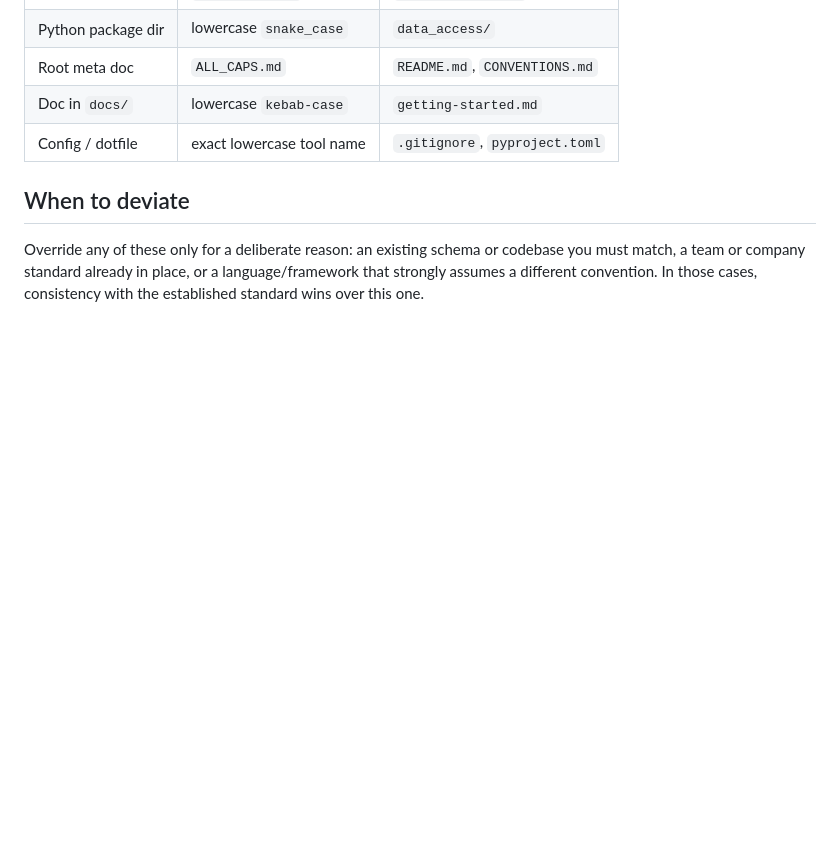
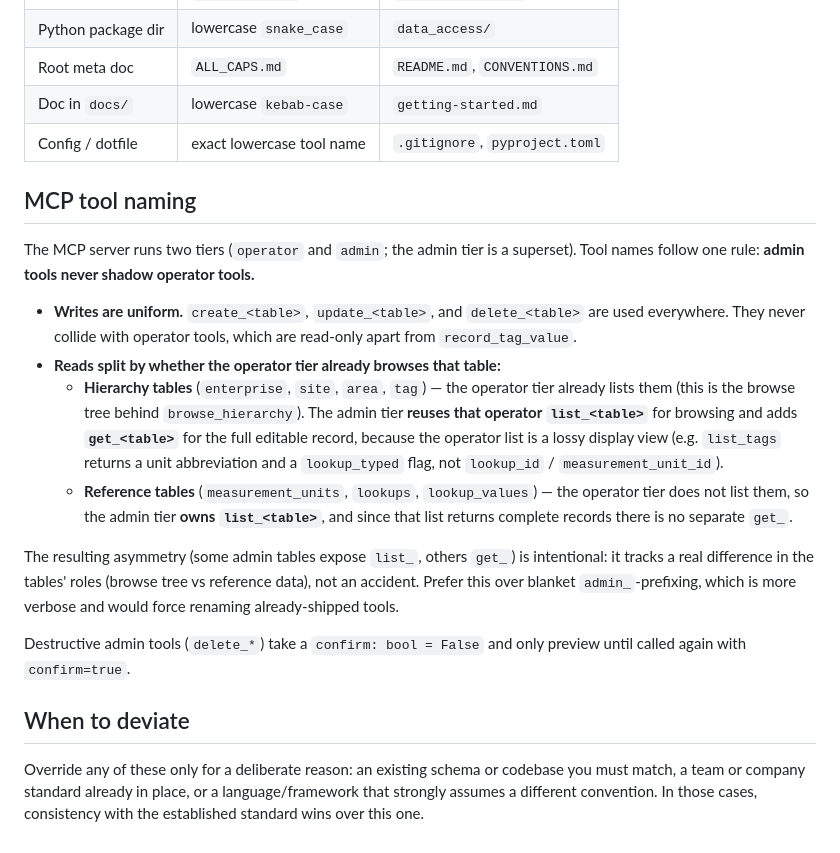
Before and after one commit to brewerypi/brewerypi-v2, a Markdown page: CONVENTIONS.md, the part around the change. Rendered like a GitHub page; blank space fills up the shorter version.

Commit message:
Document the MCP tool naming convention
Adds an MCP tool naming section to CONVENTIONS.md (admin tools never shadow operator tools; hierarchy tables reuse the operator list_<table> and add get_<table>, reference tables own list_<table>; destructive tools take confirm=true), with a pointer from CLAUDE.md. Codifies current practice so the remaining hierarchy tables follow it.

```diff
--- a/CONVENTIONS.md
+++ b/CONVENTIONS.md
@@ -180,6 +180,36 @@ entirely, which matters most when you develop on Windows and run CI or deploy on
 | Doc in `docs/` | lowercase `kebab-case` | `getting-started.md` |
 | Config / dotfile | exact lowercase tool name | `.gitignore`, `pyproject.toml` |
 
+## MCP tool naming
+
+The MCP server runs two tiers (`operator` and `admin`; the admin tier is a
+superset). Tool names follow one rule: **admin tools never shadow operator
+tools.**
+
+- **Writes are uniform.** `create_<table>`, `update_<table>`, and
+  `delete_<table>` are used everywhere. They never collide with operator
+  tools, which are read-only apart from `record_tag_value`.
+- **Reads split by whether the operator tier already browses that table:**
+  - **Hierarchy tables** (`enterprise`, `site`, `area`, `tag`) — the operator
+    tier already lists them (this is the browse tree behind
+    `browse_hierarchy`). The admin tier **reuses that operator `list_<table>`**
+    for browsing and adds **`get_<table>`** for the full editable record,
+    because the operator list is a lossy display view (e.g. `list_tags`
+    returns a unit abbreviation and a `lookup_typed` flag, not `lookup_id` /
+    `measurement_unit_id`).
+  - **Reference tables** (`measurement_units`, `lookups`, `lookup_values`) —
+    the operator tier does not list them, so the admin tier **owns
+    `list_<table>`**, and since that list returns complete records there is no
+    separate `get_`.
+
+The resulting asymmetry (some admin tables expose `list_`, others `get_`) is
+intentional: it tracks a real difference in the tables' roles (browse tree vs
+reference data), not an accident. Prefer this over blanket `admin_`-prefixing,
+which is more verbose and would force renaming already-shipped tools.
+
+Destructive admin tools (`delete_*`) take a `confirm: bool = False` and only
+preview until called again with `confirm=true`.
+
 ## When to deviate
 
 Override any of these only for a deliberate reason: an existing schema or codebase you
```
Also changed, not shown: CHANGELOG.md (+4 -0 lines), CLAUDE.md (+5 -0 lines).
